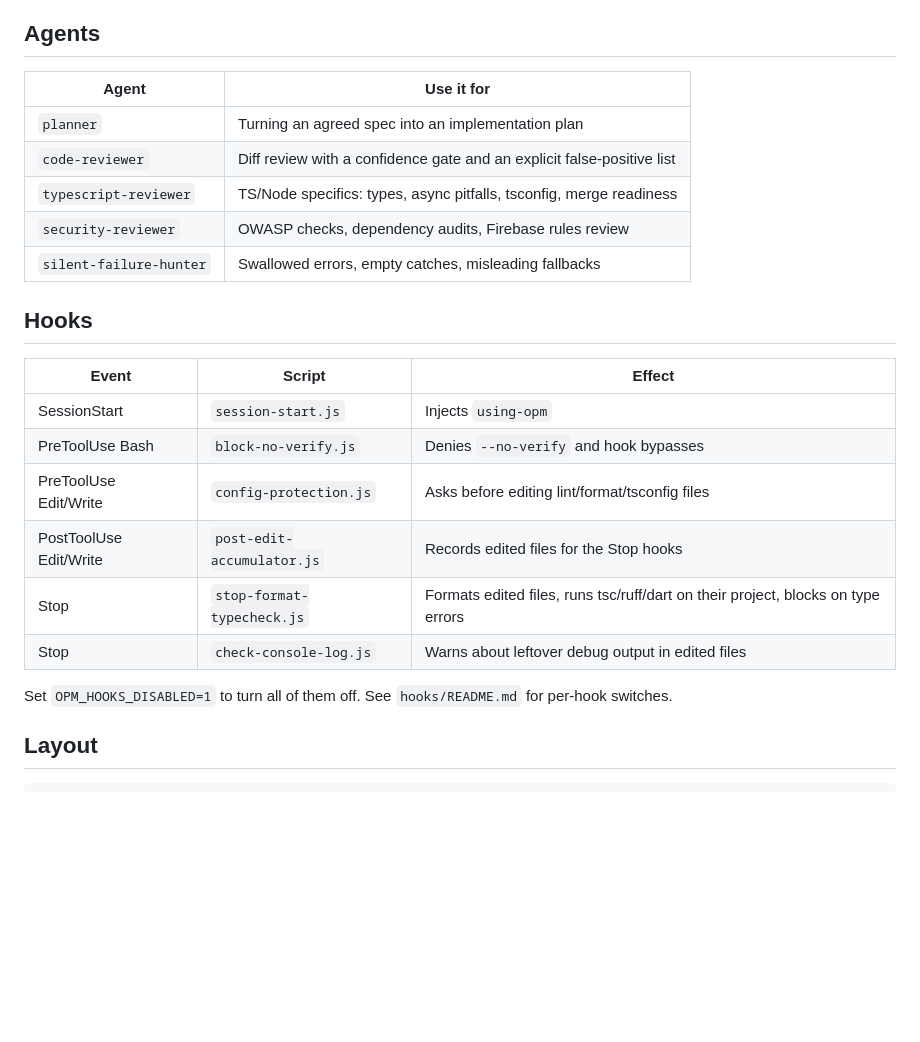
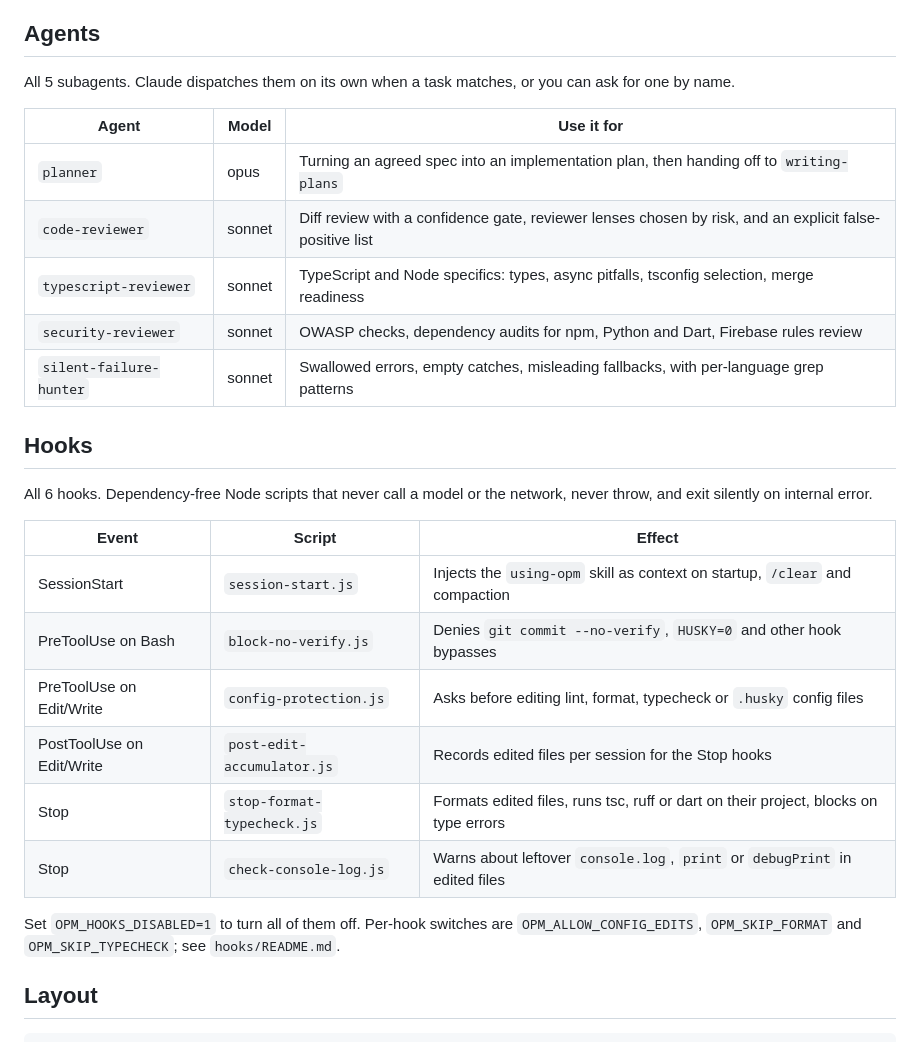
Before and after one commit to harshadmadaye/OPM, a Markdown page: README.md, the part around one of its changes. Drawn GitHub-style; blank space fills up the shorter version.

```diff
--- a/README.md
+++ b/README.md
@@ -67,27 +87,34 @@ detached process is managed by `scripts/dev-server.sh` (start, stop, status).
 
 ## Agents
 
-| Agent | Use it for |
-|---|---|
-| `planner` | Turning an agreed spec into an implementation plan |
-| `code-reviewer` | Diff review with a confidence gate and an explicit false-positive list |
-| `typescript-reviewer` | TS/Node specifics: types, async pitfalls, tsconfig, merge readiness |
-| `security-reviewer` | OWASP checks, dependency audits, Firebase rules review |
-| `silent-failure-hunter` | Swallowed errors, empty catches, misleading fallbacks |
+All 5 subagents. Claude dispatches them on its own when a task matches, or
+you can ask for one by name.
+
+| Agent | Model | Use it for |
+|---|---|---|
+| `planner` | opus | Turning an agreed spec into an implementation plan, then handing off to `writing-plans` |
+| `code-reviewer` | sonnet | Diff review with a confidence gate, reviewer lenses chosen by risk, and an explicit false-positive list |
+| `typescript-reviewer` | sonnet | TypeScript and Node specifics: types, async pitfalls, tsconfig selection, merge readiness |
+| `security-reviewer` | sonnet | OWASP checks, dependency audits for npm, Python and Dart, Firebase rules review |
+| `silent-failure-hunter` | sonnet | Swallowed errors, empty catches, misleading fallbacks, with per-language grep patterns |
 
 ## Hooks
 
+All 6 hooks. Dependency-free Node scripts that never call a model or the
+network, never throw, and exit silently on internal error.
+
 | Event | Script | Effect |
 |---|---|---|
-| SessionStart | `session-start.js` | Injects `using-opm` |
-| PreToolUse Bash | `block-no-verify.js` | Denies `--no-verify` and hook bypasses |
-| PreToolUse Edit/Write | `config-protection.js` | Asks before editing lint/format/tsconfig files |
-| PostToolUse Edit/Write | `post-edit-accumulator.js` | Records edited files for the Stop hooks |
-| Stop | `stop-format-typecheck.js` | Formats edited files, runs tsc/ruff/dart on their project, blocks on type errors |
-| Stop | `check-console-log.js` | Warns about leftover debug output in edited files |
+| SessionStart | `session-start.js` | Injects the `using-opm` skill as context on startup, `/clear` and compaction |
+| PreToolUse on Bash | `block-no-verify.js` | Denies `git commit --no-verify`, `HUSKY=0` and other hook bypasses |
+| PreToolUse on Edit/Write | `config-protection.js` | Asks before editing lint, format, typecheck or `.husky` config files |
+| PostToolUse on Edit/Write | `post-edit-accumulator.js` | Records edited files per session for the Stop hooks |
+| Stop | `stop-format-typecheck.js` | Formats edited files, runs tsc, ruff or dart on their project, blocks on type errors |
+| Stop | `check-console-log.js` | Warns about leftover `console.log`, `print` or `debugPrint` in edited files |
 
-Set `OPM_HOOKS_DISABLED=1` to turn all of them off. See `hooks/README.md` for
-per-hook switches.
+Set `OPM_HOOKS_DISABLED=1` to turn all of them off. Per-hook switches are
+`OPM_ALLOW_CONFIG_EDITS`, `OPM_SKIP_FORMAT` and `OPM_SKIP_TYPECHECK`; see
+`hooks/README.md`.
 
 ## Layout
 
```
Also changed, not shown: other parts of README.md (+34 -14 lines).
